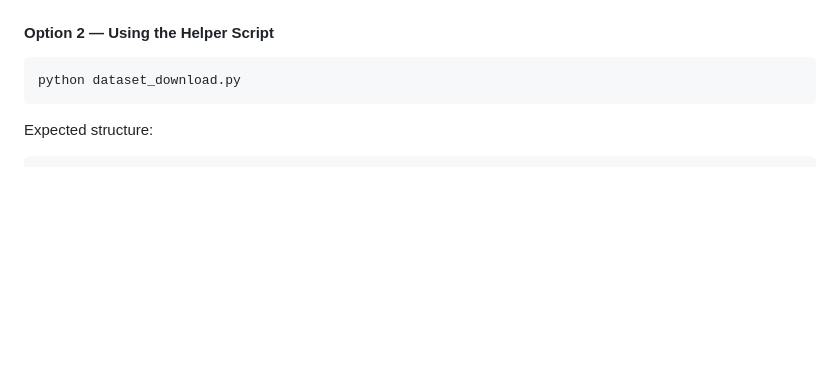
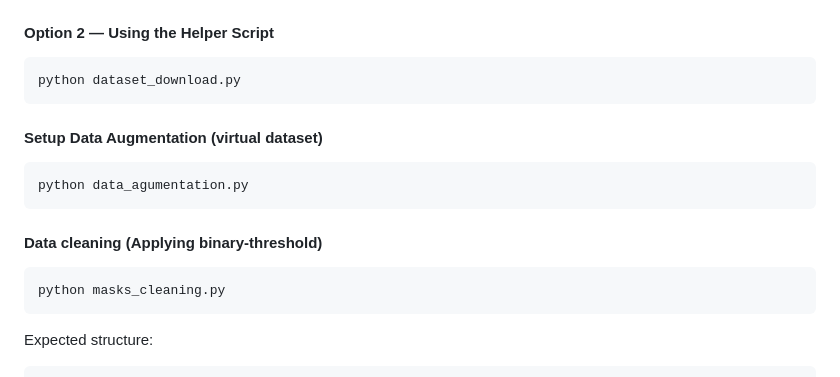
Before and after one commit to swar09/crack-detection, a Markdown page: README.md, the part around the change. Rendered like a GitHub page; blank space fills up the shorter version.

````diff
--- a/README.md
+++ b/README.md
@@ -80,7 +80,14 @@ kaggle datasets download -d lakshaymiddha/crack-segmentation-dataset -p ./data -
 ```bash
 python dataset_download.py
 ```
-
+#### Setup Data Augmentation (virtual dataset)
+```bash
+python data_agumentation.py
+```
+#### Data cleaning (Applying binary-threshold)
+```bash
+python masks_cleaning.py
+```
 Expected structure:
 ```
 Dataset/
````
